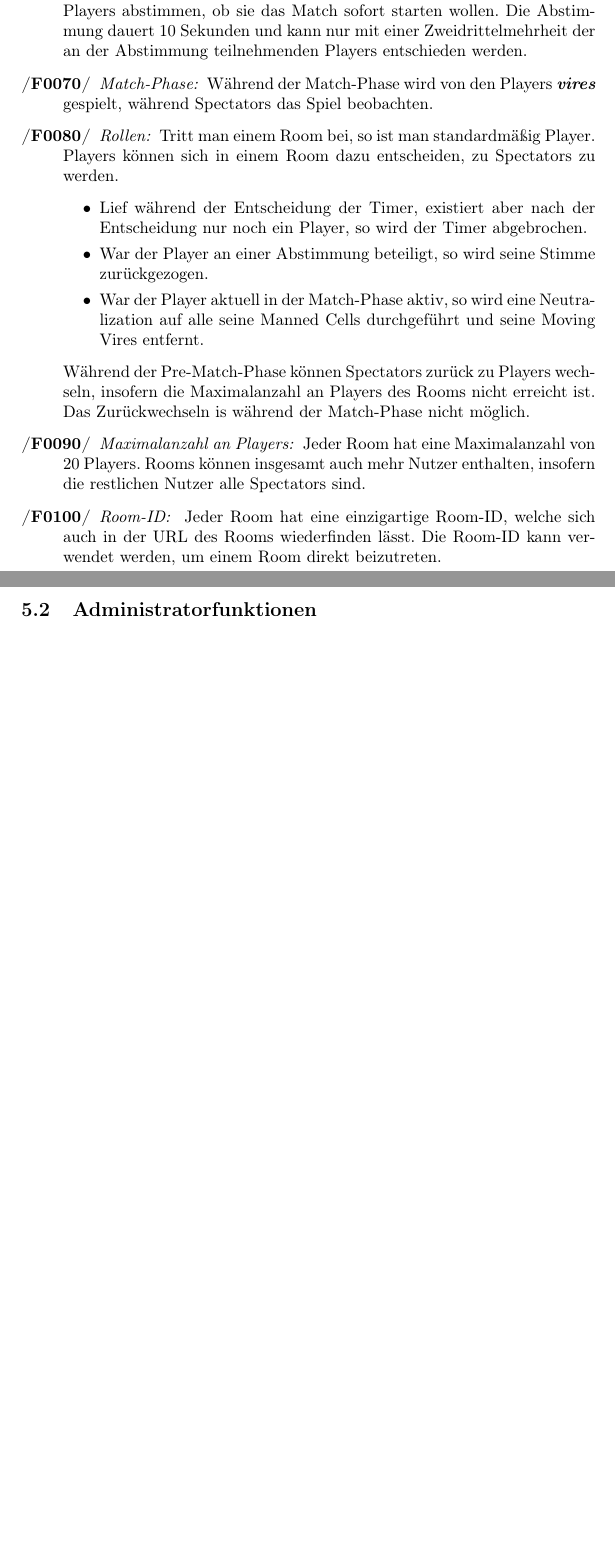
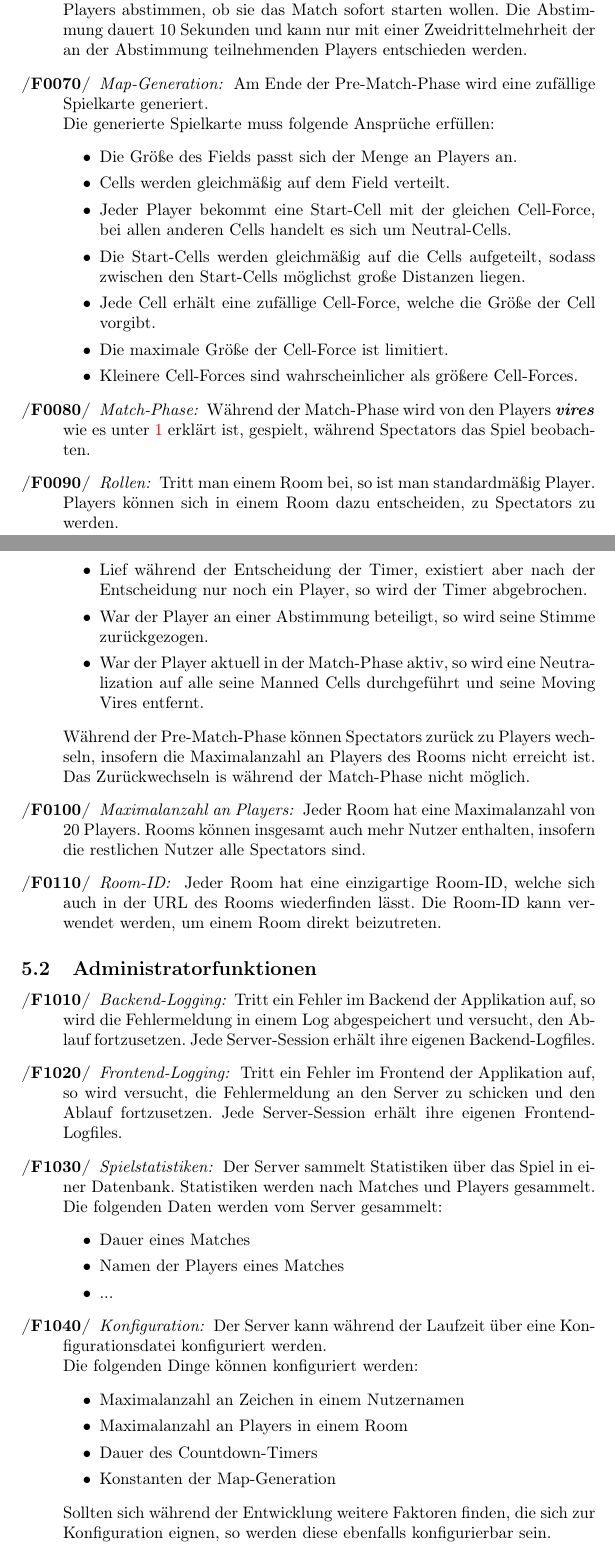
Before and after one commit to Leemyy/vires, a LaTeX paper (doc/fsd/vires.tex, which reads doc/fsd/produktfunktionen.tex): two parts of pages 7 and 8 of 9 before the commit and two parts of pages 7 and 8 of 10 after it, joined at a grey line, cut so that both start at the same text, the shorter picture padded with empty space. Compiled offline with pdfLaTeX.

Commit message:
Finished Produktfunktionen

```diff
--- a/doc/fsd/produktfunktionen.tex
+++ b/doc/fsd/produktfunktionen.tex
@@ -36,9 +36,21 @@
 		Während der Pre-Match-Phase wird auf Players für die Match-Phase gewartet.
 	\fn{0060}{Countdown}
 		Sind zwei oder mehr Players im Room, so fängt ein Timer an, von 60 Sekunden aus herunterzuzählen. Erreicht der Timer null Sekunden, so beginnt das Match. Während dieser Wartezeit können die Players abstimmen, ob sie das Match sofort starten wollen. Die Abstimmung dauert 10 Sekunden und kann nur mit einer Zweidrittelmehrheit der an der Abstimmung teilnehmenden Players entschieden werden.
-	\fn{0070}{Match-Phase}
-		Während der Match-Phase wird von den Players \vires\ gespielt, während Spectators das Spiel beobachten.
-	\fn{0080}{Rollen}
+	\fn{0070}{Map-Generation}
+		Am Ende der Pre-Match-Phase wird eine zufällige Spielkarte generiert. \\
+		Die generierte Spielkarte muss folgende Ansprüche erfüllen:
+		\begin{itemize}
+			\item Die Größe des Fields passt sich der Menge an Players an.
+			\item Cells werden gleichmäßig auf dem Field verteilt.
+			\item Jeder Player bekommt eine Start-Cell mit der gleichen Cell-Force, bei allen anderen Cells handelt es sich um Neutral-Cells.
+			\item Die Start-Cells werden gleichmäßig auf die Cells aufgeteilt, sodass zwischen den Start-Cells möglichst große Distanzen liegen.
+			\item Jede Cell erhält eine zufällige Cell-Force, welche die Größe der Cell vorgibt.
+			\item Die maximale Größe der Cell-Force ist limitiert.
+			\item Kleinere Cell-Forces sind wahrscheinlicher als größere Cell-Forces.
+		\end{itemize}
+	\fn{0080}{Match-Phase}
+		Während der Match-Phase wird von den Players \vires\, wie es unter \ref{sec:spielerklaerung} erklärt ist, gespielt, während Spectators das Spiel beobachten.
+	\fn{0090}{Rollen}
 		Tritt man einem Room bei, so ist man standardmäßig Player. Players können sich in einem Room dazu entscheiden, zu Spectators zu werden.
 		\begin{itemize}
 			\item Lief während der Entscheidung der Timer, existiert aber nach der Entscheidung nur noch ein Player, so wird der Timer abgebrochen.
@@ -46,10 +58,34 @@
 			\item War der Player aktuell in der Match-Phase aktiv, so wird eine Neutralization auf alle seine Manned Cells durchgeführt und seine Moving Vires entfernt.
 		\end{itemize}
 		Während der Pre-Match-Phase können Spectators zurück zu Players wechseln, insofern die Maximalanzahl an Players des Rooms nicht erreicht ist. Das Zurückwechseln is während der Match-Phase nicht möglich.
-	\fn{0090}{Maximalanzahl an Players}
+	\fn{0100}{Maximalanzahl an Players}
 		Jeder Room hat eine Maximalanzahl von 20 Players. Rooms können insgesamt auch mehr Nutzer enthalten, insofern die restlichen Nutzer alle Spectators sind.
-	\fn{0100}{Room-ID}
+	\fn{0110}{Room-ID}
 		Jeder Room hat eine einzigartige Room-ID, welche sich auch in der URL des Rooms wiederfinden lässt. Die Room-ID kann verwendet werden, um einem Room direkt beizutreten.
 \end{description}
 
 \subsection{Administratorfunktionen}
+\begin{description}
+	\fn{1010}{Backend-Logging}
+		Tritt ein Fehler im Backend der Applikation auf, so wird die Fehlermeldung in einem Log abgespeichert und versucht, den Ablauf fortzusetzen. Jede Server-Session erhält ihre eigenen Backend-Logfiles.
+	\fn{1020}{Frontend-Logging}
+		Tritt ein Fehler im Frontend der Applikation auf, so wird versucht, die Fehlermeldung an den Server zu schicken und den Ablauf fortzusetzen. Jede Server-Session erhält ihre eigenen Frontend-Logfiles.
+	\fn{1030}{Spielstatistiken}
+		Der Server sammelt Statistiken über das Spiel in einer Datenbank. Statistiken werden nach Matches und Players gesammelt. \\
+		Die folgenden Daten werden vom Server gesammelt:
+		\begin{itemize}
+			\item Dauer eines Matches
+			\item Namen der Players eines Matches
+			\item ...
+		\end{itemize}
+	\fn{1040}{Konfiguration}
+		Der Server kann während der Laufzeit über eine Konfigurationsdatei konfiguriert werden. \\
+		Die folgenden Dinge können konfiguriert werden:
+		\begin{itemize}
+			\item Maximalanzahl an Zeichen in einem Nutzernamen
+			\item Maximalanzahl an Players in einem Room
+			\item Dauer des Countdown-Timers
+			\item Konstanten der Map-Generation
+		\end{itemize}
+		Sollten sich während der Entwicklung weitere Faktoren finden, die sich zur Konfiguration eignen, so werden diese ebenfalls konfigurierbar sein.
+\end{description}
```
Also changed, not shown: doc/fsd/glossar.tex (+1 -0 lines), doc/fsd/vires.pdf, 3 other files.
